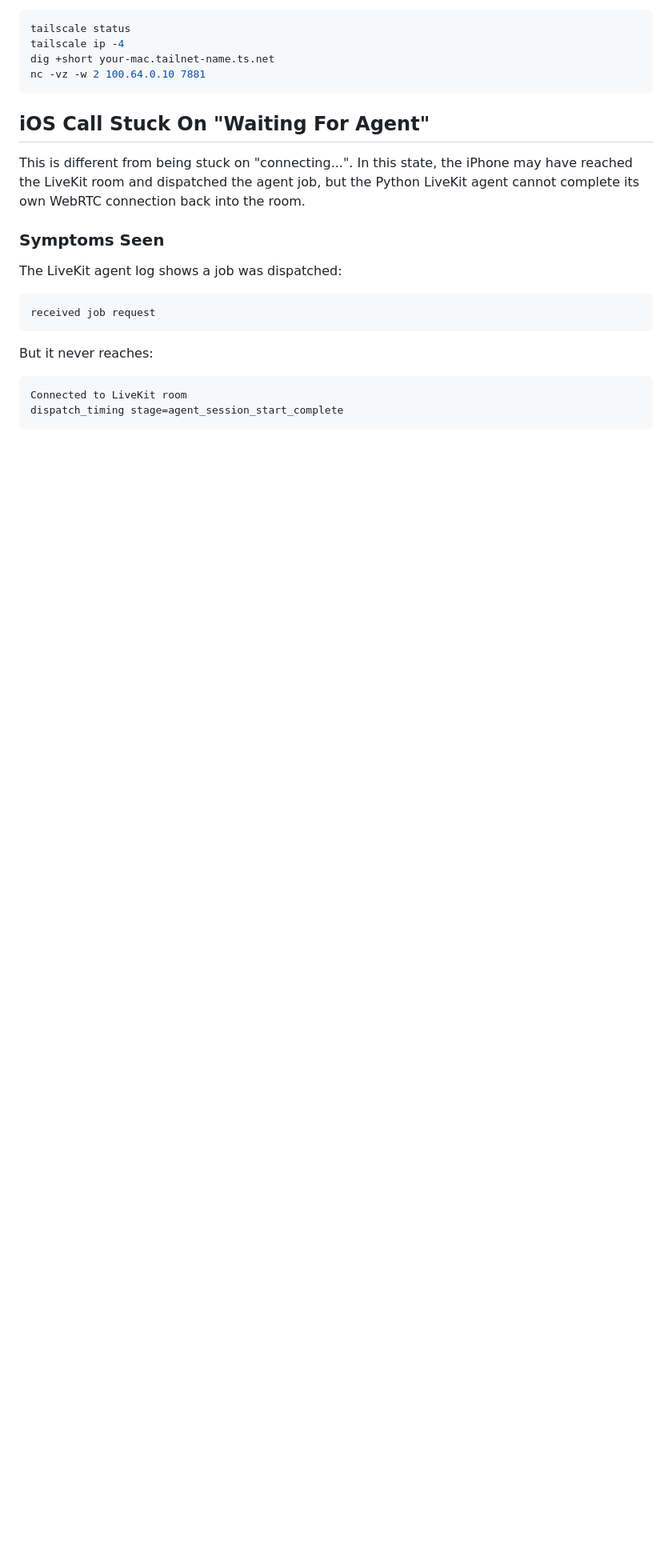
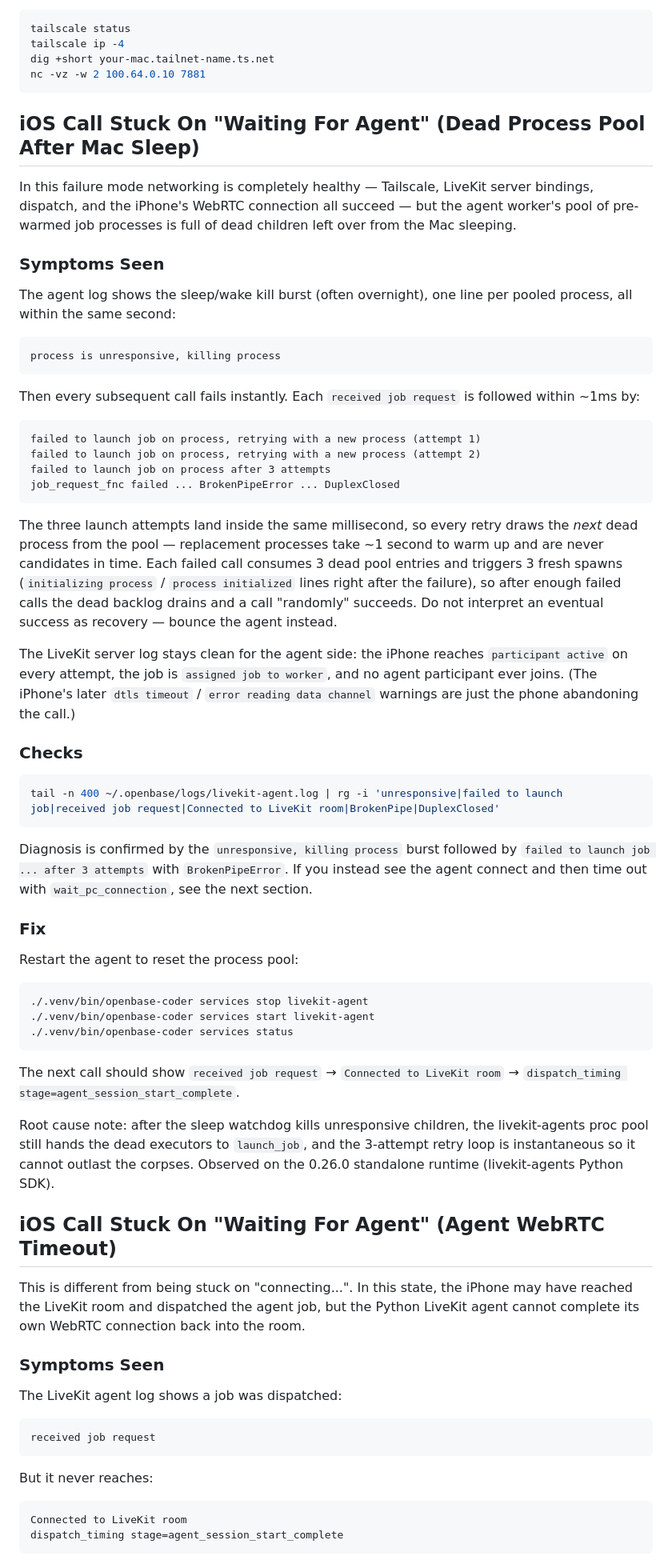
Before and after one commit to JoaquinStudent/sous_chef, a Markdown page: TROUBLESHOOTING.md, the part around the change. Shown at 80% size. Rendered like a GitHub page; blank space fills up the shorter version.

Commit message:
Document dead-process-pool waiting-for-agent failure mode
Add a TROUBLESHOOTING.md section for iOS calls stuck on waiting for
agent when the livekit-agents warmed process pool is full of children
killed by the sleep watchdog: diagnosis via the unresponsive-kill burst
plus instant BrokenPipe launch failures, and the livekit-agent restart
fix. Rename the existing waiting-for-agent section to distinguish the
agent WebRTC timeout variant.

Agent-Thread-Id: 2362842c-bebf-4a23-bcd6-2229885cebdb
Co-Authored-By: Claude Fable 5 <noreply@anthropic.com>

````diff
--- a/TROUBLESHOOTING.md
+++ b/TROUBLESHOOTING.md
@@ -167,7 +167,77 @@ dig +short your-mac.tailnet-name.ts.net
 nc -vz -w 2 100.64.0.10 7881
 ```
 
-## iOS Call Stuck On "Waiting For Agent"
+## iOS Call Stuck On "Waiting For Agent" (Dead Process Pool After Mac Sleep)
+
+In this failure mode networking is completely healthy — Tailscale, LiveKit
+server bindings, dispatch, and the iPhone's WebRTC connection all succeed —
+but the agent worker's pool of pre-warmed job processes is full of dead
+children left over from the Mac sleeping.
+
+### Symptoms Seen
+
+The agent log shows the sleep/wake kill burst (often overnight), one line
+per pooled process, all within the same second:
+
+```text
+process is unresponsive, killing process
+```
+
+Then every subsequent call fails instantly. Each `received job request` is
+followed within ~1ms by:
+
+```text
+failed to launch job on process, retrying with a new process (attempt 1)
+failed to launch job on process, retrying with a new process (attempt 2)
+failed to launch job on process after 3 attempts
+job_request_fnc failed ... BrokenPipeError ... DuplexClosed
+```
+
+The three launch attempts land inside the same millisecond, so every retry
+draws the *next* dead process from the pool — replacement processes take
+~1 second to warm up and are never candidates in time. Each failed call
+consumes 3 dead pool entries and triggers 3 fresh spawns
+(`initializing process` / `process initialized` lines right after the
+failure), so after enough failed calls the dead backlog drains and a call
+"randomly" succeeds. Do not interpret an eventual success as recovery —
+bounce the agent instead.
+
+The LiveKit server log stays clean for the agent side: the iPhone reaches
+`participant active` on every attempt, the job is `assigned job to worker`,
+and no agent participant ever joins. (The iPhone's later
+`dtls timeout` / `error reading data channel` warnings are just the phone
+abandoning the call.)
+
+### Checks
+
+```sh
+tail -n 400 ~/.openbase/logs/livekit-agent.log | rg -i 'unresponsive|failed to launch job|received job request|Connected to LiveKit room|BrokenPipe|DuplexClosed'
+```
+
+Diagnosis is confirmed by the `unresponsive, killing process` burst followed
+by `failed to launch job ... after 3 attempts` with `BrokenPipeError`. If
+you instead see the agent connect and then time out with
+`wait_pc_connection`, see the next section.
+
+### Fix
+
+Restart the agent to reset the process pool:
+
+```sh
+./.venv/bin/openbase-coder services stop livekit-agent
+./.venv/bin/openbase-coder services start livekit-agent
+./.venv/bin/openbase-coder services status
+```
+
+The next call should show `received job request` →
+`Connected to LiveKit room` → `dispatch_timing stage=agent_session_start_complete`.
+
+Root cause note: after the sleep watchdog kills unresponsive children, the
+livekit-agents proc pool still hands the dead executors to `launch_job`, and
+the 3-attempt retry loop is instantaneous so it cannot outlast the corpses.
+Observed on the 0.26.0 standalone runtime (livekit-agents Python SDK).
+
+## iOS Call Stuck On "Waiting For Agent" (Agent WebRTC Timeout)
 
 This is different from being stuck on "connecting...". In this state, the iPhone may have reached the LiveKit room and dispatched the agent job, but the Python LiveKit agent cannot complete its own WebRTC connection back into the room.
 
````
